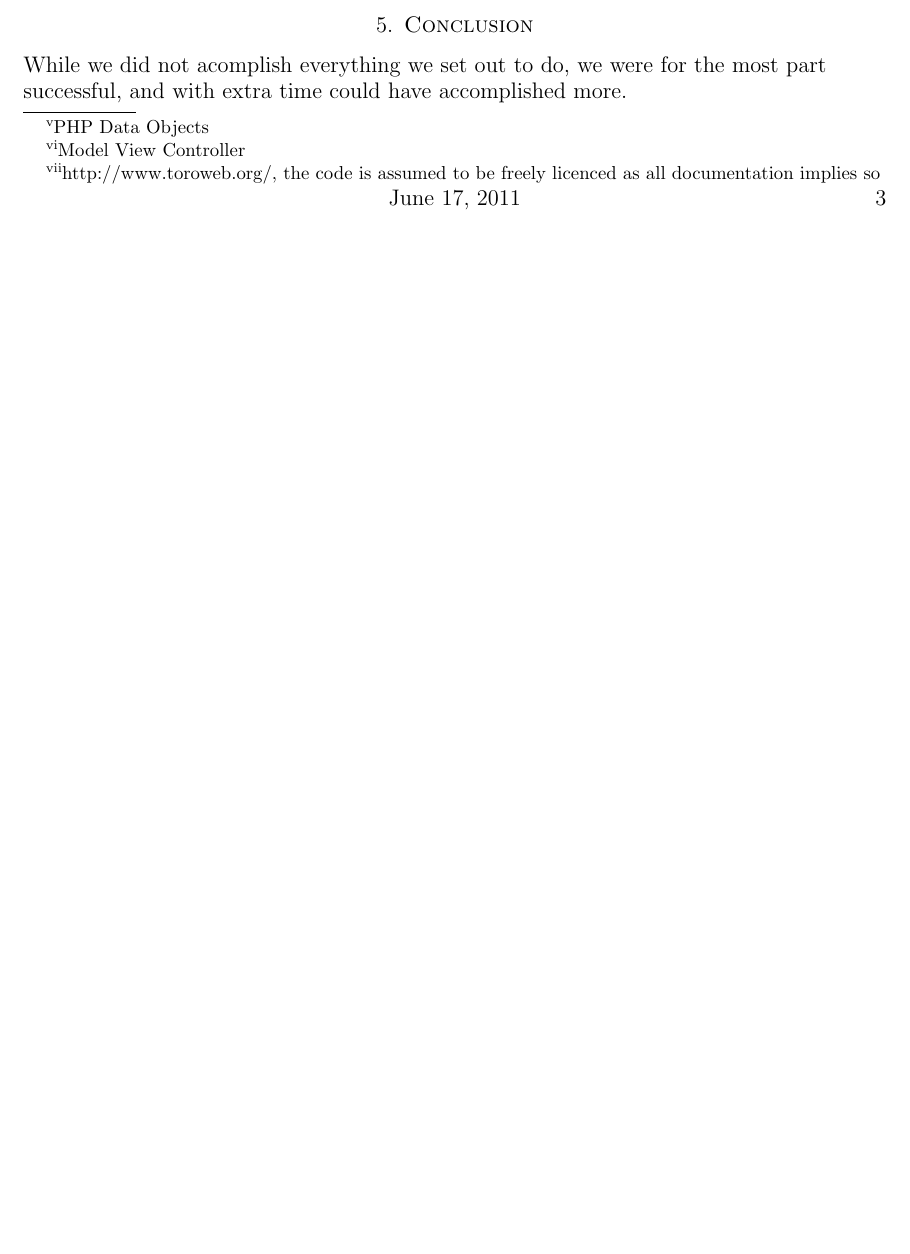
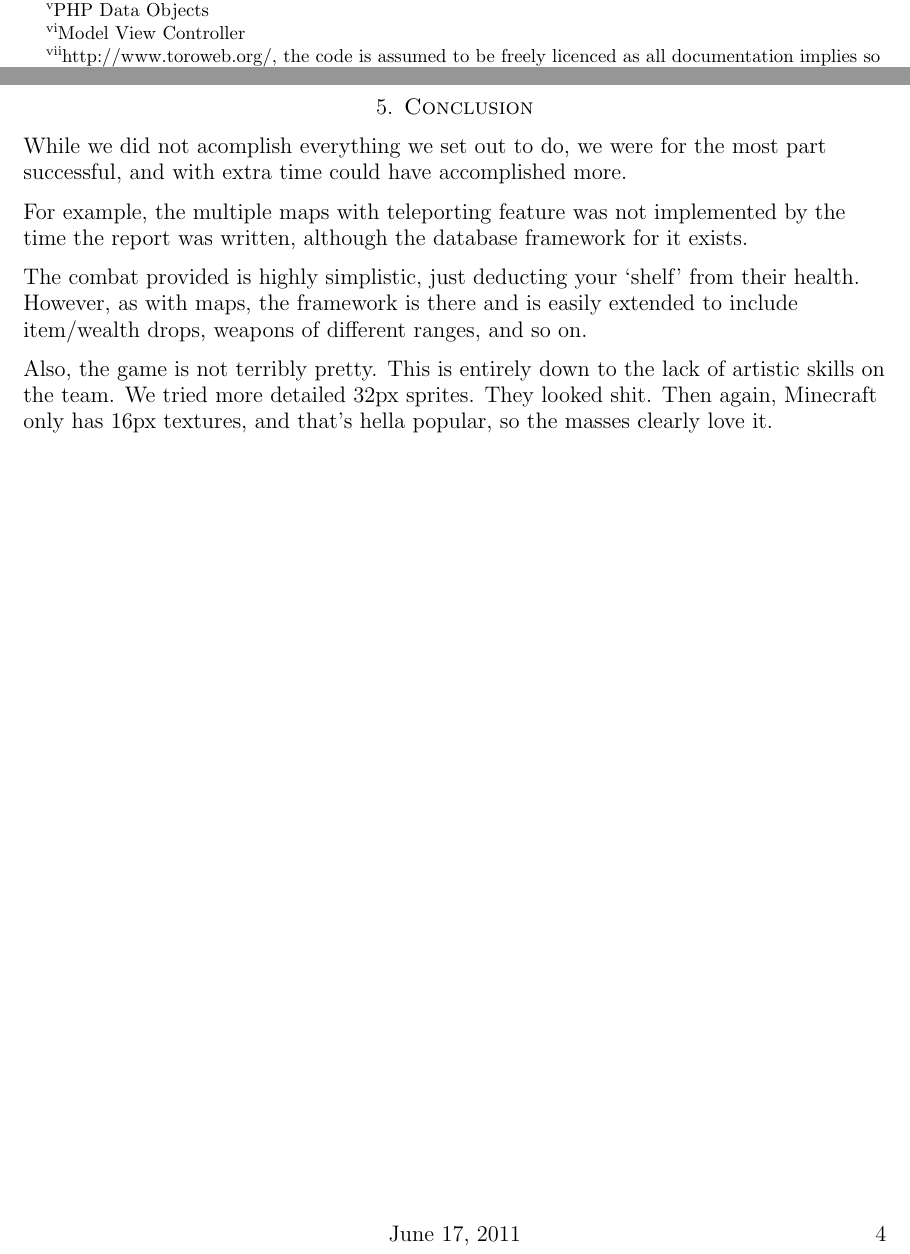
Before and after one commit to IgnoredAmbience/web-game-lab, a LaTeX paper (report/report.tex): part of page 3 of 3 before the commit and two parts of pages 3 and 4 of 4 after it, the two joined at a grey line, cut so that both start at the same text, the shorter picture padded with empty space. Compiled offline with pdfLaTeX.

Commit message:
some conclusion crap

```diff
--- a/report/report.tex
+++ b/report/report.tex
@@ -176,6 +176,20 @@
   \begin{flushleft}
     While we did not acomplish everything we set out to do, we were for the
     most part successful, and with extra time could have accomplished more.
+
+    For example, the multiple maps with teleporting feature was not implemented
+    by the time the report was written, although the database framework for it
+    exists.
+
+    The combat provided is highly simplistic, just deducting your `shelf' from
+    their health. However, as with maps, the framework is there and is easily
+    extended to include item/wealth drops, weapons of different ranges, and so
+    on.
+
+    Also, the game is not terribly pretty. This is entirely down to the lack of
+    artistic skills on the team. We tried more detailed 32px sprites. They
+    looked shit. Then again, Minecraft only has 16px textures, and that's hella
+    popular, so the masses clearly love it.
   \end{flushleft}
 
 \end{document}
```
